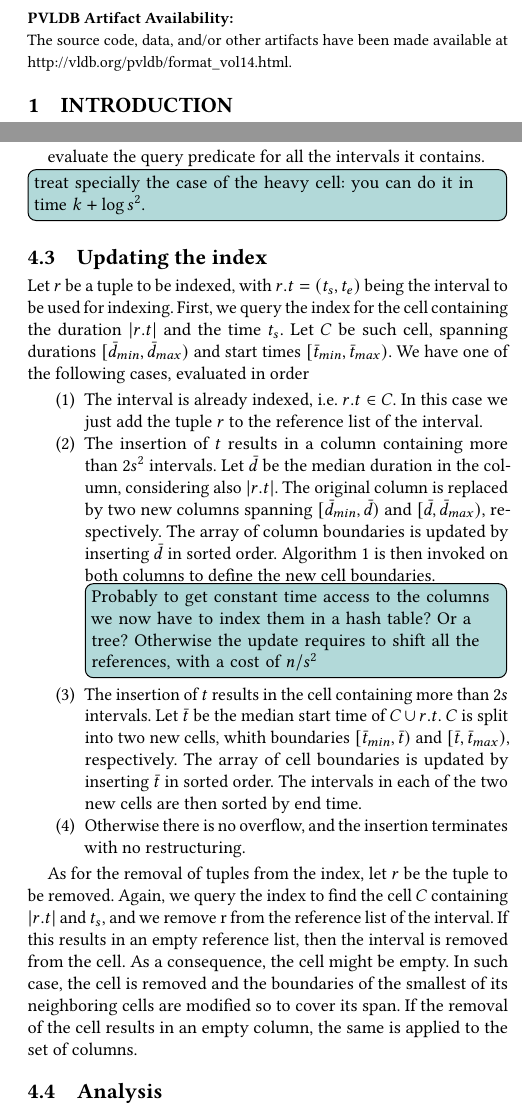
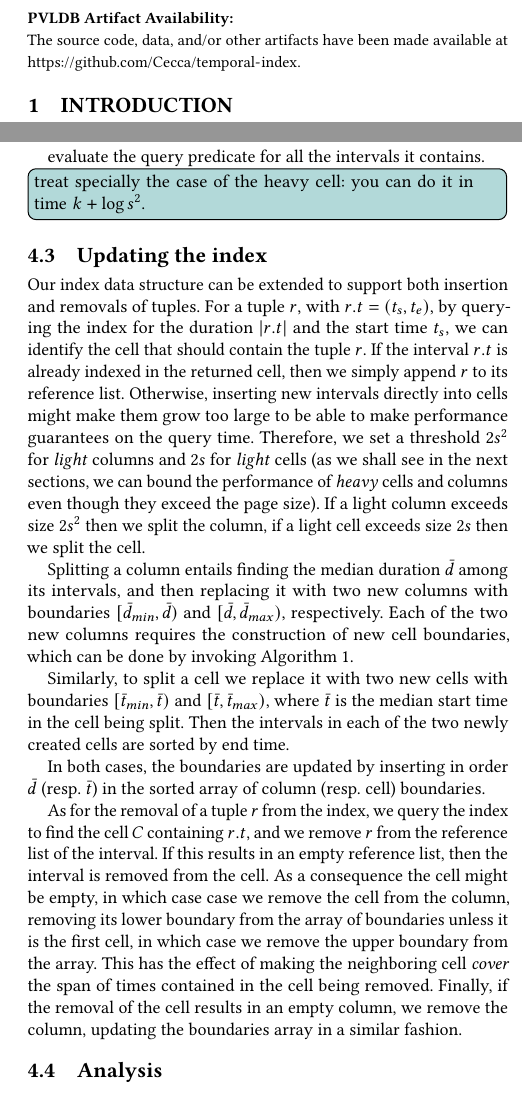
Before and after one commit to Cecca/temporal-index, a LaTeX paper (paper/temporal-index.tex): two parts of the columns of pages 1 and 4 of 10, joined at a grey line, cut so that both start at the same text. Compiled offline with pdfLaTeX.

Commit message:
Update the description of the update of the index

```diff
--- a/paper/temporal-index.tex
+++ b/paper/temporal-index.tex
@@ -51,7 +51,7 @@
 \newcommand\vldbauthors{\authors}
 \newcommand\vldbtitle{\shorttitle}
 % leave empty if no availability url should be set
-\newcommand\vldbavailabilityurl{http://vldb.org/pvldb/format_vol14.html}
+\newcommand\vldbavailabilityurl{https://github.com/Cecca/temporal-index}
 % whether page numbers should be shown or not, use 'plain' for review versions, 'empty' for camera ready
 \newcommand\vldbpagestyle{plain}
 
@@ -356,42 +356,41 @@ predicate for all the intervals it contains.
 \subsection{Updating the index}
 \label{sec:updating-index}
 
-Let $r$ be a tuple to be indexed, with $r.t=(\TS, \TE)$ being the interval to be used for indexing.
-First, we query the index for the cell containing the duration $|r.t|$ and the
-time $\TS$.
-Let $C$ be such cell, spanning durations $[\bar{d}_{min}, \bar{d}_{max})$ and
-start times $[\bar{t}_{min}, \bar{t}_{max})$.
-We have one of the following cases, evaluated in order
-\begin{enumerate}
-	\item The interval is already indexed, i.e. $r.t \in C$. In this case we just add the
-	      tuple $r$ to the reference list of the interval.
-	\item The insertion of $t$ results in a column containing more than $2s^2$ intervals.
-	      Let $\bar{d}$ be the median duration in the column, considering also $|r.t|$.
-	      The original column is replaced by two new columns
-	      spanning $[\bar{d}_{min}, \bar{d})$ and $[\bar{d},\bar{d}_{max})$, respectively.
-	      The array of column boundaries is updated by inserting $\bar{d}$ in sorted order.
-	      Algorithm~\ref{alg:define-boundaries} is then invoked on both columns to define the
-	      new cell boundaries.
-	      \cetodo{Probably to get constant time access to the columns we now have to index them in a
-		      hash table? Or a tree? Otherwise the update requires to shift all the references, with a
-		      cost of $n/s^2$}
-	\item The insertion of $t$ results in the cell containing more than $2s$ intervals.
-	      Let $\bar{t}$ be the median start time of $C \cup r.t$.
-	      $C$ is split into two new cells, whith boundaries $[\bar{t}_{min}, \bar{t})$
-	      and $[\bar{t}, \bar{t}_{max})$, respectively.
-	      The array of cell boundaries is updated by inserting $\bar{t}$ in sorted order.
-	      The intervals in each of the two new cells are then sorted by end time.
-	\item Otherwise there is no overflow, and the insertion terminates with no restructuring.
-\end{enumerate}
+Our index data structure can be extended to support both insertion and
+removals of tuples. For a tuple $r$, with $r.t=(\TS, \TE)$,
+by querying the index for the duration $|r.t|$ and the
+start time $\TS$, we can identify the cell that should contain the tuple $r$.
+If the interval $r.t$ is already indexed in the returned cell, then we simply append $r$ to its reference list.
+Otherwise, inserting new intervals directly into cells might make them grow too large to be
+able to make performance guarantees on the query time.
+Therefore, we set a threshold $2s^2$ for \emph{light} columns and $2s$ for \emph{light} cells
+(as we shall see in the next sections, we can bound the performance of \emph{heavy} cells and
+columns even though they exceed the page size).
+If a light column exceeds size $2s^2$ then we split the column,
+if a light cell exceeds size $2s$ then we split the cell.
 
-As for the removal of tuples from the index, let $r$ be the tuple to be removed.
-Again, we query the index to find the cell $C$ containing $|r.t|$ and $\TS$, and we
-remove r from the reference list of the interval.
+Splitting a column entails finding the median duration $\bar{d}$ among its intervals, and then replacing it
+with two new columns with boundaries $[\bar{d}_{min}, \bar{d})$ and $[\bar{d},\bar{d}_{max})$, respectively.
+Each of the two new columns requires the construction of new cell boundaries, which can be done by invoking
+Algorithm~\ref{alg:define-boundaries}.
+
+Similarly, to split a cell we replace it with two new cells with boundaries $[\bar{t}_{min}, \bar{t})$
+and $[\bar{t}, \bar{t}_{max})$, where $\bar{t}$ is the median start time in the cell being split.
+Then the intervals in each of the two newly created cells are sorted by end time.
+
+In both cases, the boundaries are updated by inserting in order $\bar{d}$ (resp. $\bar{t}$) in the sorted
+array of column (resp. cell) boundaries.
+
+As for the removal of a tuple $r$ from the index,
+we query the index to find the cell $C$ containing $r.t$, and we
+remove $r$ from the reference list of the interval.
 If this results in an empty reference list, then the interval is removed from the cell.
-As a consequence, the cell might be empty.
-In such case, the cell is removed and the boundaries of the smallest of its neighboring cells are
-modified so to cover its span.
-If the removal of the cell results in an empty column, the same is applied to the set of columns.
+As a consequence the cell might be empty,
+in which case case we remove the cell from the column, removing its lower boundary from the
+array of boundaries unless it is the first cell, in which case we remove the upper boundary from the array.
+This has the effect of making the neighboring cell \emph{cover} the span of times contained in the cell being removed.
+Finally, if the removal of the cell results in an empty column, we remove the column, updating the boundaries array
+in a similar fashion.
 
 \subsection{Analysis}
 
```
